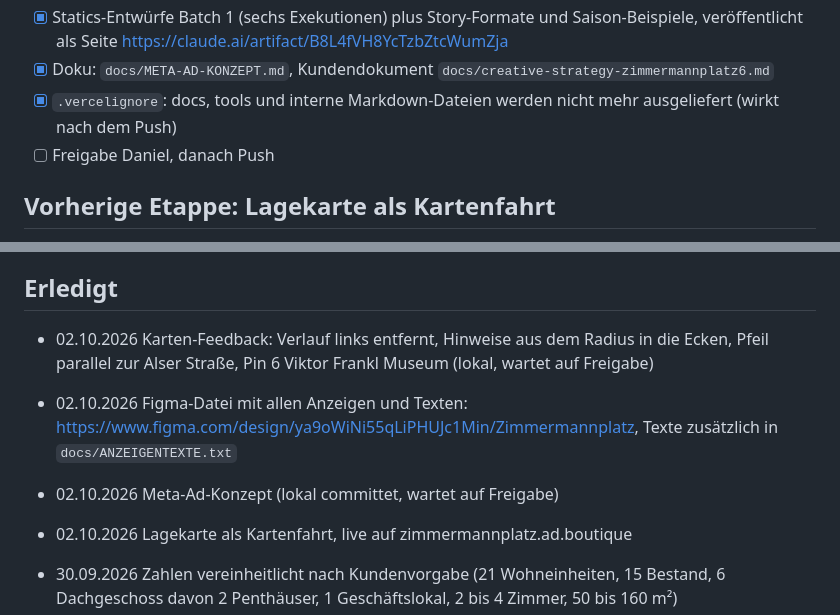
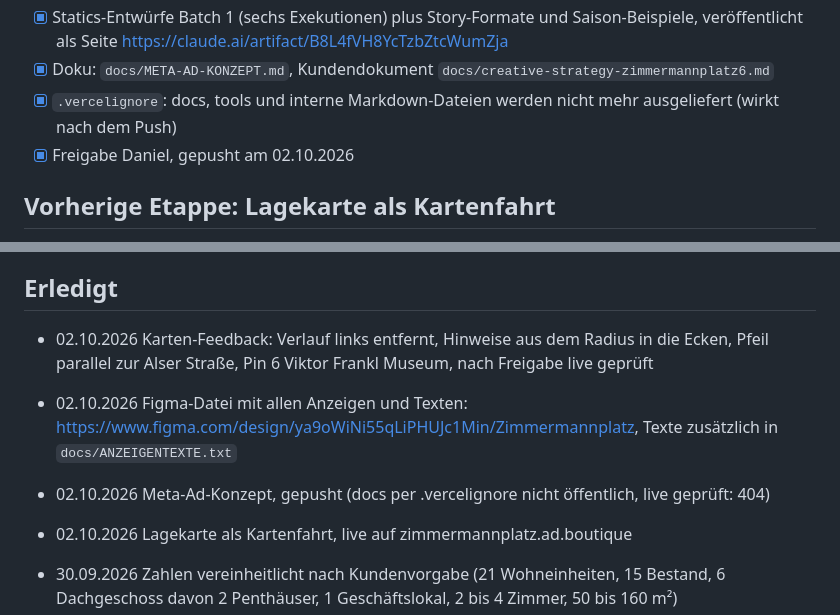
Before and after one commit to Ad-Boutique/zimmermannplatz, a Markdown page: STATUS.md, 2 parts joined by grey strips. Drawn GitHub-style.

Commit message:
STATUS: Karte und Ad-Konzept live
Co-Authored-By: Claude Opus 5.5 <noreply@anthropic.com>

```diff
--- a/STATUS.md
+++ b/STATUS.md
@@ -12,7 +12,7 @@ Stand 02.10.2026
 - [x] Statics-Entwürfe Batch 1 (sechs Exekutionen) plus Story-Formate und Saison-Beispiele, veröffentlicht als Seite https://claude.ai/artifact/B8L4fVH8YcTzbZtcWumZja
 - [x] Doku: `docs/META-AD-KONZEPT.md`, Kundendokument `docs/creative-strategy-zimmermannplatz6.md`
 - [x] `.vercelignore`: docs, tools und interne Markdown-Dateien werden nicht mehr ausgeliefert (wirkt nach dem Push)
-- [ ] Freigabe Daniel, danach Push
+- [x] Freigabe Daniel, gepusht am 02.10.2026
 
 ## Vorherige Etappe: Lagekarte als Kartenfahrt
 
@@ -27,10 +27,10 @@ Stand 02.10.2026
 
 ## Erledigt
 
-- 02.10.2026 Karten-Feedback: Verlauf links entfernt, Hinweise aus dem Radius in die Ecken, Pfeil parallel zur Alser Straße, Pin 6 Viktor Frankl Museum (lokal, wartet auf Freigabe)
+- 02.10.2026 Karten-Feedback: Verlauf links entfernt, Hinweise aus dem Radius in die Ecken, Pfeil parallel zur Alser Straße, Pin 6 Viktor Frankl Museum, nach Freigabe live geprüft
 - 02.10.2026 Figma-Datei mit allen Anzeigen und Texten: https://www.figma.com/design/ya9oWiNi55qLiPHUJc1Min/Zimmermannplatz, Texte zusätzlich in `docs/ANZEIGENTEXTE.txt`
 
-- 02.10.2026 Meta-Ad-Konzept (lokal committet, wartet auf Freigabe)
+- 02.10.2026 Meta-Ad-Konzept, gepusht (docs per .vercelignore nicht öffentlich, live geprüft: 404)
 
 - 02.10.2026 Lagekarte als Kartenfahrt, live auf zimmermannplatz.ad.boutique
 
```
